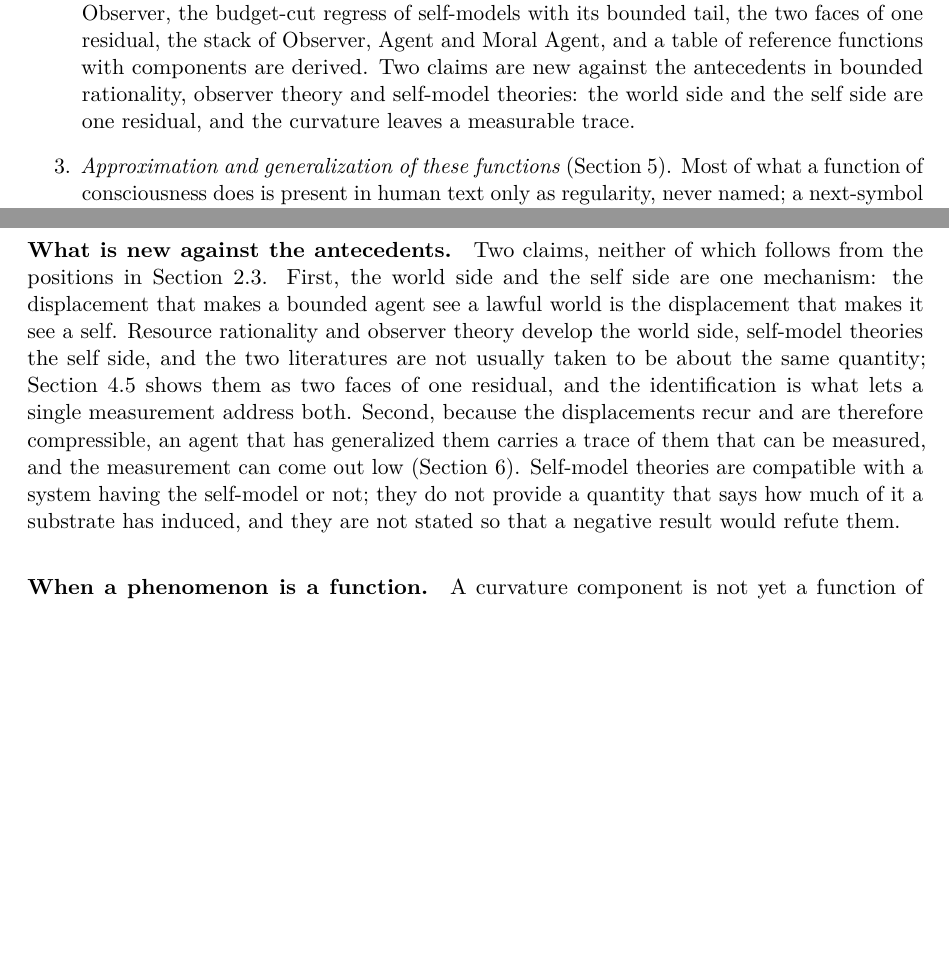
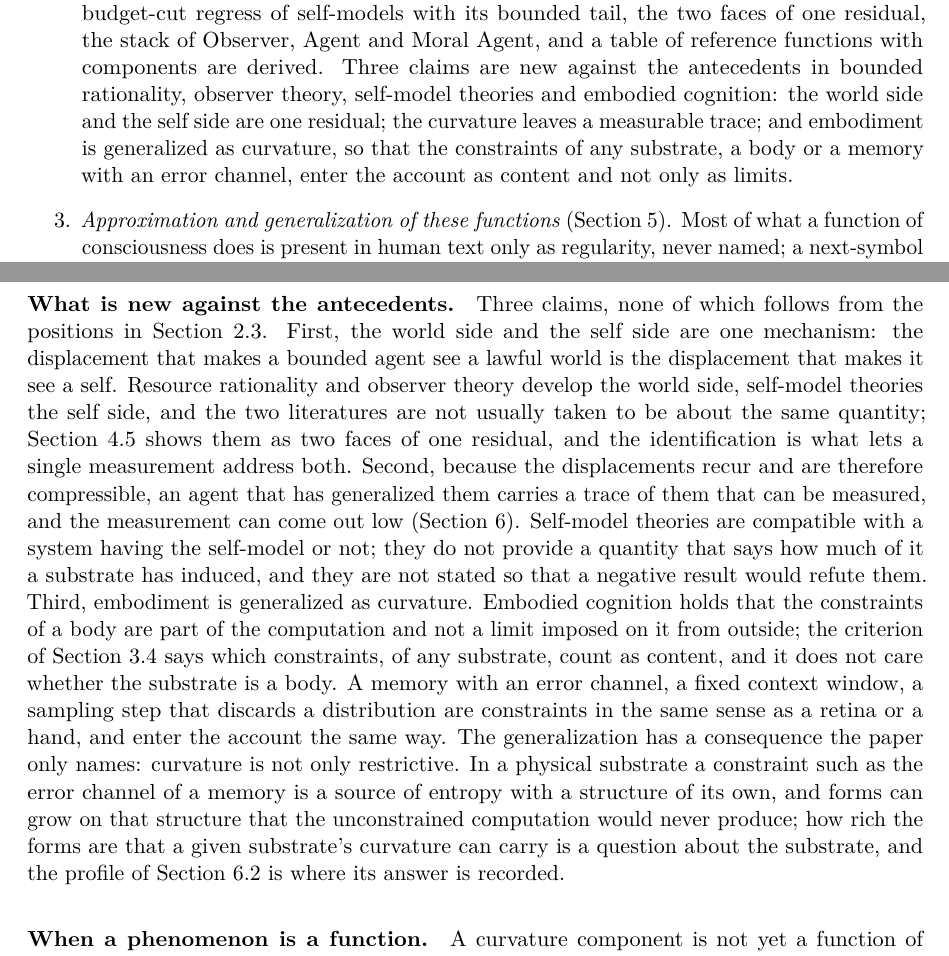
Before and after one commit to victor-smirnov/nous-v0, a LaTeX paper (docs/paper_v2/main.tex, which reads docs/paper_v2/sec1-intro.tex, docs/paper_v2/sec4-model.tex): two parts of pages 4 and 11 of 34 before the commit and two parts of pages 4 and 11 of 35 after it, joined at a grey line, cut so that both start at the same text, the shorter picture padded with empty space. Compiled offline with pdfLaTeX.

Commit message:
paper v2: third contribution against the antecedents: embodiment generalized as curvature, and curvature as generative (abstract, contribution 2, 4.2)
Co-Authored-By: Claude Fable 5.1 <noreply@anthropic.com>

```diff
--- a/docs/paper_v2/sec1-intro.tex
+++ b/docs/paper_v2/sec1-intro.tex
@@ -58,9 +58,11 @@ they are the paper's four contributions.
   self-modelling agent carries a compressed model of these displacements, and those that survive every
   affordable self-model are the computational curvature of its reasoning. From this the Observer, the
   budget-cut regress of self-models with its bounded tail, the two faces of one residual, the stack of Observer, Agent
-  and Moral Agent, and a table of reference functions with components are derived. Two claims are new
-  against the antecedents in bounded rationality, observer theory and self-model theories: the world
-  side and the self side are one residual, and the curvature leaves a measurable trace.
+  and Moral Agent, and a table of reference functions with components are derived. Three claims are new
+  against the antecedents in bounded rationality, observer theory, self-model theories and embodied
+  cognition: the world side and the self side are one residual; the curvature leaves a measurable
+  trace; and embodiment is generalized as curvature, so that the constraints of any substrate, a body
+  or a memory with an error channel, enter the account as content and not only as limits.
 \item \emph{Approximation and generalization of these functions} (Section~\ref{sec:generalization}).
   Most of what a function of consciousness does is present in human text only as regularity, never
   named; a next-symbol predictor induces the unnamed part because to generalize is to compress, and
--- a/docs/paper_v2/sec4-model.tex
+++ b/docs/paper_v2/sec4-model.tex
@@ -74,7 +74,7 @@ Figure~\ref{fig:mechanism} shows the chain from the assumption to the stack of S
 
 \paragraph{What is new against the antecedents.}
 \label{sec:contribution}
-Two claims, neither of which follows from the positions in Section~\ref{sec:antecedents}. First, the
+Three claims, none of which follows from the positions in Section~\ref{sec:antecedents}. First, the
 world side and the self side are one mechanism: the displacement that makes a bounded agent see a
 lawful world is the displacement that makes it see a self. Resource rationality and observer theory
 develop the world side, self-model theories the self side, and the two literatures are not usually
@@ -84,7 +84,17 @@ displacements recur and are therefore compressible, an agent that has generalize
 of them that can be measured, and the measurement can come out low (Section~\ref{sec:degree}).
 Self-model theories are compatible with a system having the self-model or not; they do not provide a
 quantity that says how much of it a substrate has induced, and they are not stated so that a negative
-result would refute them.
+result would refute them. Third, embodiment is generalized as curvature. Embodied cognition holds that
+the constraints of a body are part of the computation and not a limit imposed on it from outside; the
+criterion of Section~\ref{sec:criterion} says which constraints, of any substrate, count as content,
+and it does not care whether the substrate is a body. A memory with an error channel, a fixed context
+window, a sampling step that discards a distribution are constraints in the same sense as a retina or
+a hand, and enter the account the same way. The generalization has a consequence the paper only
+names: curvature is not only restrictive. In a physical substrate a constraint such as the error channel
+of a memory is a source of entropy with a structure of its own, and forms can grow on that structure
+that the unconstrained computation would never produce; how rich the forms are that a given substrate's
+curvature can carry is a question about the substrate, and the profile of Section~\ref{sec:profile} is
+where its answer is recorded.
 
 \paragraph{When a phenomenon is a function.}
 \label{sec:emergence}
```
Also changed, not shown: docs/paper_v2/main.tex (+5 -4 lines).
